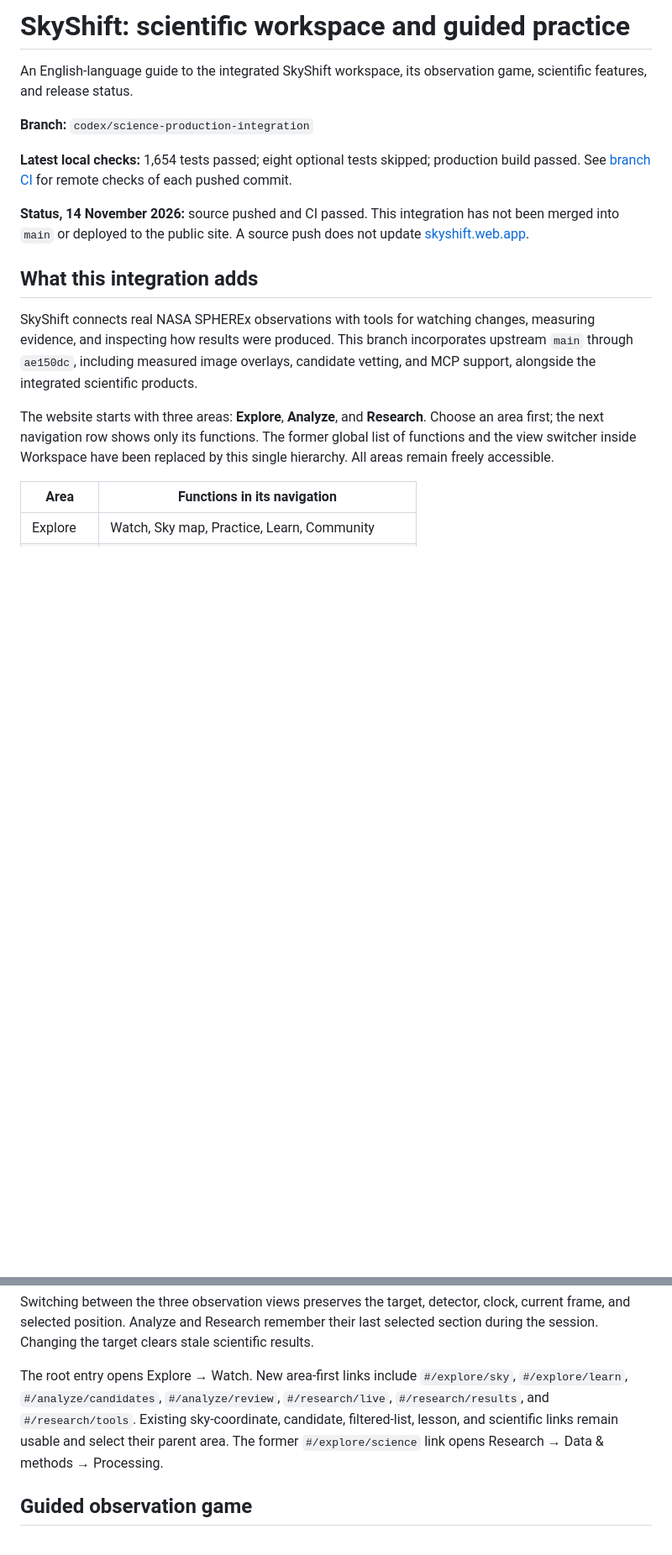
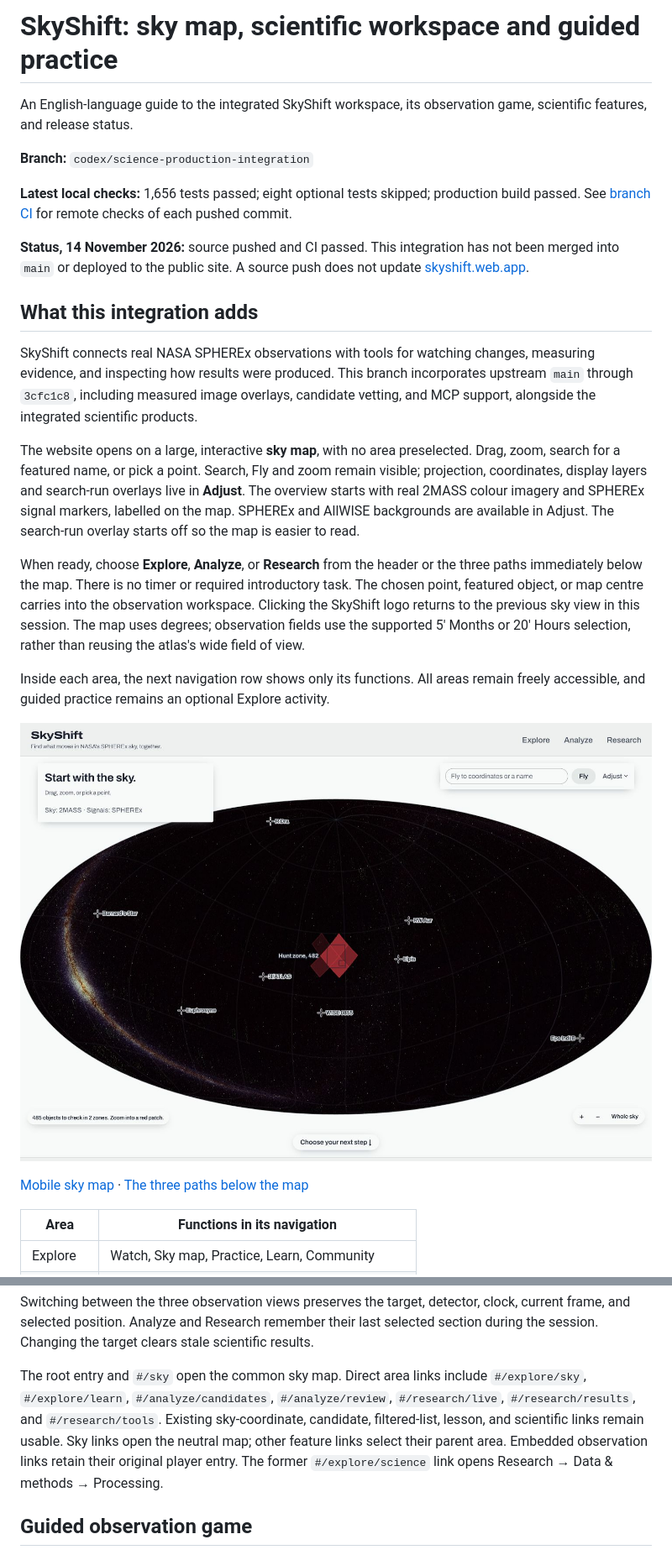
Before and after one commit to Nsa-2026/skyshift, a Markdown page: README-WORKSPACE.md, 2 parts joined by grey strips. Shown at 84% size. Rendered like a GitHub page; pictures changed too: docs/previews/workspace/sky-home-desktop.jpg (added); blank space fills up the shorter version.

```diff
--- a/README-WORKSPACE.md
+++ b/README-WORKSPACE.md
@@ -1,11 +1,11 @@
-# SkyShift: scientific workspace and guided practice
+# SkyShift: sky map, scientific workspace and guided practice
 
 An English-language guide to the integrated SkyShift workspace, its observation game,
 scientific features, and release status.
 
 **Branch:** `codex/science-production-integration`
 
-**Latest local checks:** 1,654 tests passed; eight optional tests skipped; production build passed.
+**Latest local checks:** 1,656 tests passed; eight optional tests skipped; production build passed.
 See [branch CI](https://github.com/cucuradu/skyshift/actions?query=branch%3Acodex%2Fscience-production-integration)
 for remote checks of each pushed commit.
 
@@ -17,13 +17,30 @@ merged into `main` or deployed to the public site. A source push does not update
 
 SkyShift connects real NASA SPHEREx observations with tools for watching changes,
 measuring evidence, and inspecting how results were produced. This branch incorporates
-upstream `main` through `ae150dc`, including measured image overlays, candidate vetting,
+upstream `main` through `3cfc1c8`, including measured image overlays, candidate vetting,
 and MCP support, alongside the integrated scientific products.
 
-The website starts with three areas: **Explore**, **Analyze**, and **Research**.
-Choose an area first; the next navigation row shows only its functions. The former
-global list of functions and the view switcher inside Workspace have been replaced
-by this single hierarchy. All areas remain freely accessible.
+The website opens on a large, interactive **sky map**, with no area preselected.
+Drag, zoom, search for a featured name, or pick a point. Search, Fly and zoom remain
+visible; projection, coordinates, display layers and search-run overlays live in **Adjust**.
+The overview starts with real 2MASS colour imagery and SPHEREx signal markers, labelled
+on the map. SPHEREx and AllWISE backgrounds are available in Adjust. The search-run
+overlay starts off so the map is easier to read.
+
+When ready, choose **Explore**, **Analyze**, or **Research** from the header or the
+three paths immediately below the map. There is no timer or required introductory
+task. The chosen point, featured object, or map centre carries into the observation
+workspace. Clicking the SkyShift logo returns to the previous sky view in this session.
+The map uses degrees; observation fields use the supported 5′ Months or 20′ Hours
+selection, rather than reusing the atlas's wide field of view.
+
+Inside each area, the next navigation row shows only its functions. All areas remain
+freely accessible, and guided practice remains an optional Explore activity.
+
+![Large interactive sky map at the common entry](docs/previews/workspace/sky-home-desktop.jpg)
+
+[Mobile sky map](docs/previews/workspace/sky-home-mobile.jpg) ·
+[The three paths below the map](docs/previews/workspace/sky-home-paths.jpg)
 
 | Area | Functions in its navigation |
 | --- | --- |
@@ -43,10 +60,12 @@ Switching between the three observation views preserves the target, detector,
 clock, current frame, and selected position. Analyze and Research remember their last
 selected section during the session. Changing the target clears stale scientific results.
 
-The root entry opens Explore → Watch. New area-first links include `#/explore/sky`,
+The root entry and `#/sky` open the common sky map. Direct area links include `#/explore/sky`,
 `#/explore/learn`, `#/analyze/candidates`, `#/analyze/review`, `#/research/live`,
 `#/research/results`, and `#/research/tools`. Existing sky-coordinate, candidate,
-filtered-list, lesson, and scientific links remain usable and select their parent area.
+filtered-list, lesson, and scientific links remain usable. Sky links open the neutral
+map; other feature links select their parent area. Embedded observation links retain
+their original player entry.
 The former `#/explore/science` link opens Research → Data & methods → Processing.
 
 ## Guided observation game
```
Also changed, not shown: other parts of README-WORKSPACE.md (+16 -13 lines), README.md (+6 -1 lines), docs/science-production-integration.md (+38 -10 lines), docs/previews/workspace/sky-home-mobile.jpg (added), docs/previews/workspace/sky-home-paths.jpg (added), 12 other files.
